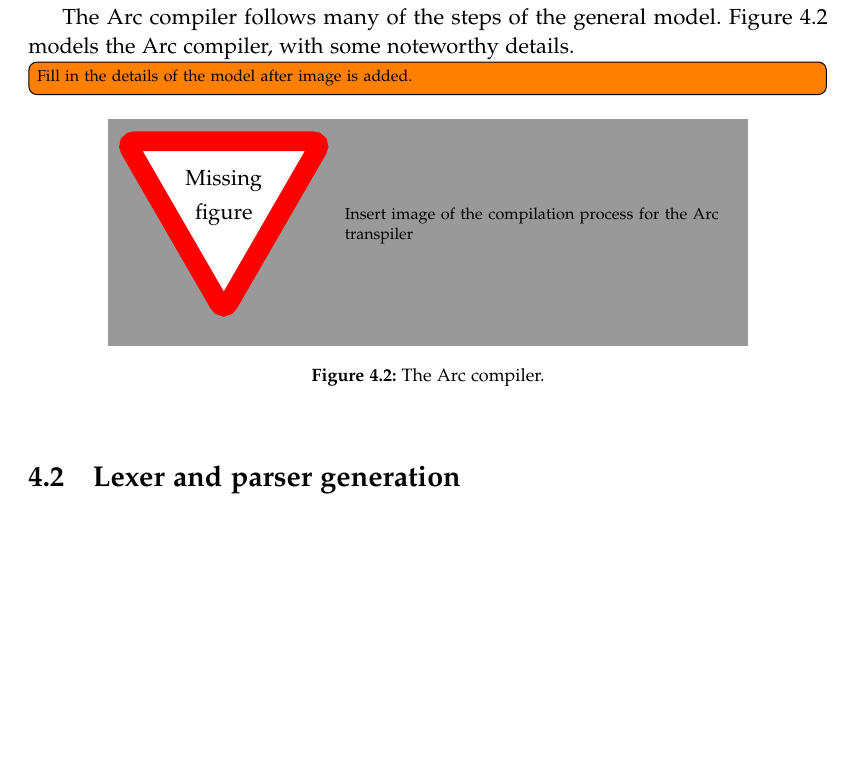
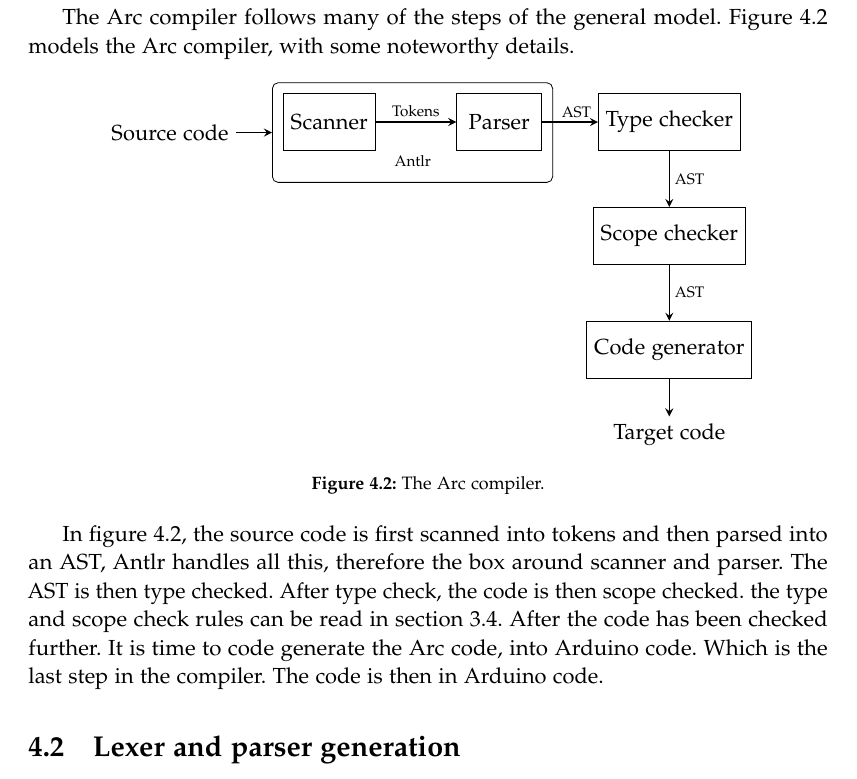
Before and after one commit to AAU-Dat/P4-Concurrent-Arduino, a LaTeX thesis (project-report/main.tex, which reads project-report/chapters/04 implementation/compiler.tex): part of page 46 of 65, cut so that both start at the same text, the shorter picture padded with empty space. Compiled offline with pdfLaTeX.

Commit message:
made the figure for the Arc compiler and described it

```diff
--- a/project-report/chapters/04 implementation/compiler.tex
+++ b/project-report/chapters/04 implementation/compiler.tex
@@ -14,13 +14,42 @@ The target code is often low level code for a particular system or runtime, but
 
 The Arc compiler follows many of the steps of the general model. Figure~\ref{fig:arccompilermodel} models the Arc compiler, with some noteworthy details.
 
-\todo[inline]{Fill in the details of the model after image is added.}
+\begin{figure}[htb!]
+    \centering
+    \usetikzlibrary{shapes.geometric, arrows, fit, calc, automata, positioning}
+    %%% done
+    % Events
+    \tikzstyle{arrow} = [thick,->,>=stealth]
+
+    \tikzstyle{state} = [rectangle, minimum width=1.5cm, minimum height=1cm, text centered, draw=black, fill=white!30]
+
+    \tikzstyle{cluster} = [line width=0.4pt, draw=black, inner sep=0.5em, rounded corners=0.1cm]
+
+    \begin{tikzpicture}[node distance=3cm]
 
 
-\begin{figure}[htb!]
-    \centering
-    \missingfigure[figwidth=0.8\textwidth]{Insert image of the compilation process for the Arc transpiler}
-    %\includegraphics[width=08\textwidth]{}
+        \begin{scope}[node distance=3cm,local bounding box=clusterA]
+            \node (a) [state] {Scanner} node[below,scale=.7, xshift=60,yshift=-20]{Antlr};
+            \node (b) [state, right of=a] {Parser};
+            \draw[arrow, ->] (a) -- node[above,scale=.70,align=center]{Tokens} (b);
+        \end{scope}
+
+        \node(clusterA_g)[cluster,fit=(clusterA)]{};
+        \node (start) [shift={($(clusterA.west)+(-2cm,0)$)}] {Source code};
+        \node (c) [state, right of = b] {Type checker};
+        \node (d) [state, shift={($(c.south)+(0,-1.5cm)$)}] {Scope checker};
+        \node (e) [state, shift={($(d.south)+(0,-1.5cm)$)}] {Code generator};
+        \node (f) [shift={($(e.south)+(0,-1cm)$)}] {Target code};
+
+        \draw[arrow, ->] (start) -- (clusterA_g);
+        \draw[arrow, ->] (b) -- node[right,scale=.70,xshift=-10,yshift=7]{AST} (c);
+        \draw[arrow, ->] (c) -- node[right,scale=.70,align=center]{AST} (d);
+        \draw[arrow, ->] (d) -- node[right,scale=.70,align=center]{AST} (e);
+        \draw[arrow, ->] (e) --  (f);
+
+    \end{tikzpicture}
     \caption{The Arc compiler.}
     \label{fig:arccompilermodel}
 \end{figure}
+
+In figure \ref{fig:arccompilermodel}, the source code is first scanned into tokens and then parsed into an AST, Antlr handles all this, therefore the box around scanner and parser. The AST is then type checked. After type check, the code is then scope checked. the type and scope check rules can be read in section 3.4. After the code has been checked further. It is time to code generate the Arc code, into Arduino code. Which is the last step in the compiler. The code is then in Arduino code.
```
